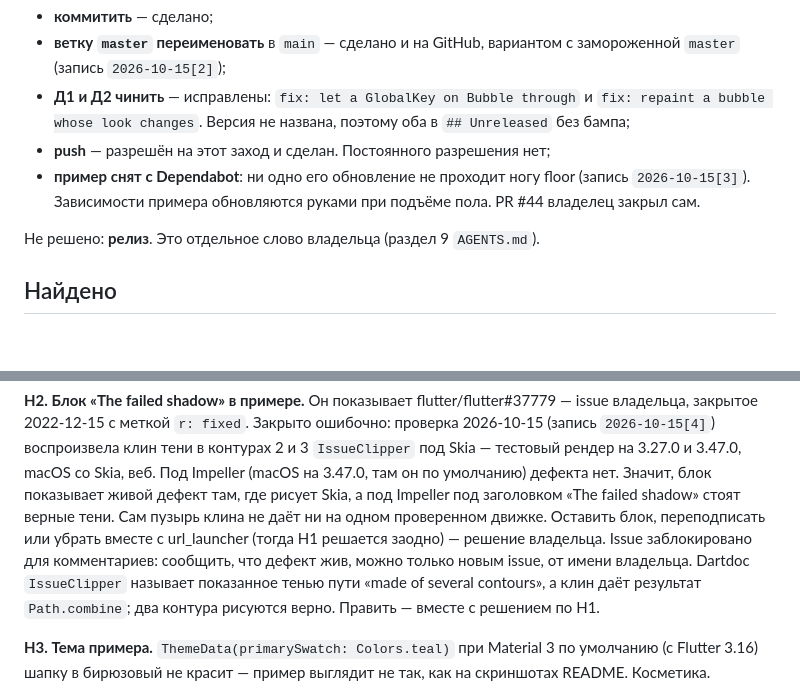
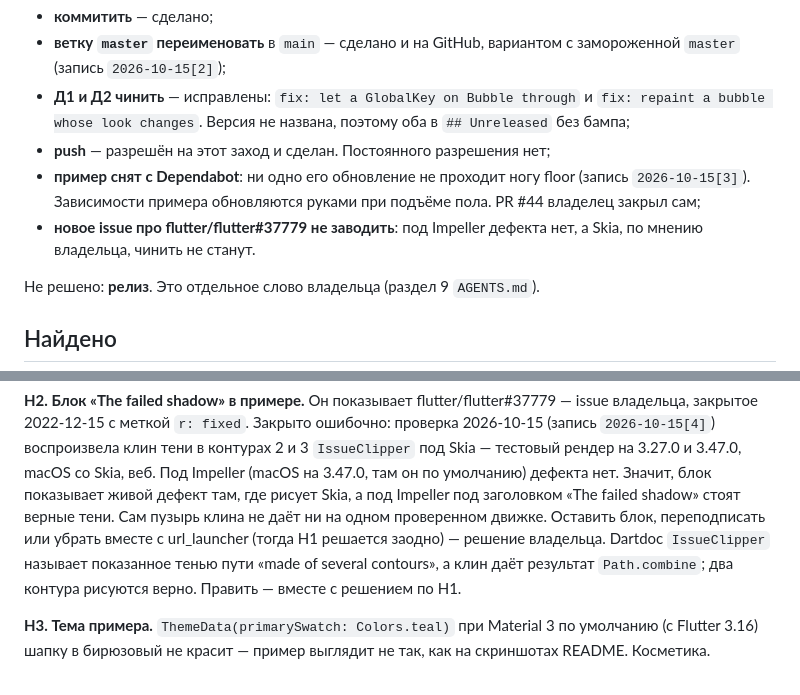
Before and after one commit to vi-k/bubble, a Markdown page: docs/handoff.md, 2 parts joined by grey strips. GitHub-like rendering; blank space fills up the shorter version.

Commit message:
docs: no new upstream issue for the Skia shadow wedge
Impeller draws the shadow right, and the owner does not expect the Skia
path to be fixed, so a new report would only restate a known wontfix.

Co-Authored-By: Claude Opus 5.5 <noreply@anthropic.com>
Claude-Session: https://claude.ai/code/session_01PcLPeLDJajr6aF9uy6LZsE

```diff
--- a/docs/handoff.md
+++ b/docs/handoff.md
@@ -76,7 +76,9 @@
 - **push** — разрешён на этот заход и сделан. Постоянного разрешения нет;
 - **пример снят с Dependabot**: ни одно его обновление не проходит ногу floor
   (запись `2026-10-15[3]`). Зависимости примера обновляются руками при подъёме
-  пола. PR #44 владелец закрыл сам.
+  пола. PR #44 владелец закрыл сам;
+- **новое issue про flutter/flutter#37779 не заводить**: под Impeller дефекта
+  нет, а Skia, по мнению владельца, чинить не станут.
 
 Не решено: **релиз**. Это отдельное слово владельца (раздел 9 `AGENTS.md`).
 
@@ -96,11 +98,9 @@ flutter/flutter#37779 — issue владельца, закрытое 2022-12-15
 рисует Skia, а под Impeller под заголовком «The failed shadow» стоят верные
 тени. Сам пузырь клина не даёт ни на одном проверенном движке. Оставить блок,
 переподписать или убрать вместе с url_launcher (тогда Н1 решается заодно) —
-решение владельца. Issue заблокировано для комментариев: сообщить, что дефект
-жив, можно только новым issue, от имени владельца. Dartdoc `IssueClipper`
-называет показанное тенью пути «made of several contours», а клин даёт
-результат `Path.combine`; два контура рисуются верно. Править — вместе
-с решением по Н1.
+решение владельца. Dartdoc `IssueClipper` называет показанное тенью пути «made
+of several contours», а клин даёт результат `Path.combine`; два контура
+рисуются верно. Править — вместе с решением по Н1.
 
 **Н3. Тема примера.** `ThemeData(primarySwatch: Colors.teal)` при Material 3
 по умолчанию (с Flutter 3.16) шапку в бирюзовый не красит — пример выглядит
```
Also changed, not shown: docs/records/2026-10-15[4]-shadow-issue-report.md (+2 -0 lines).
